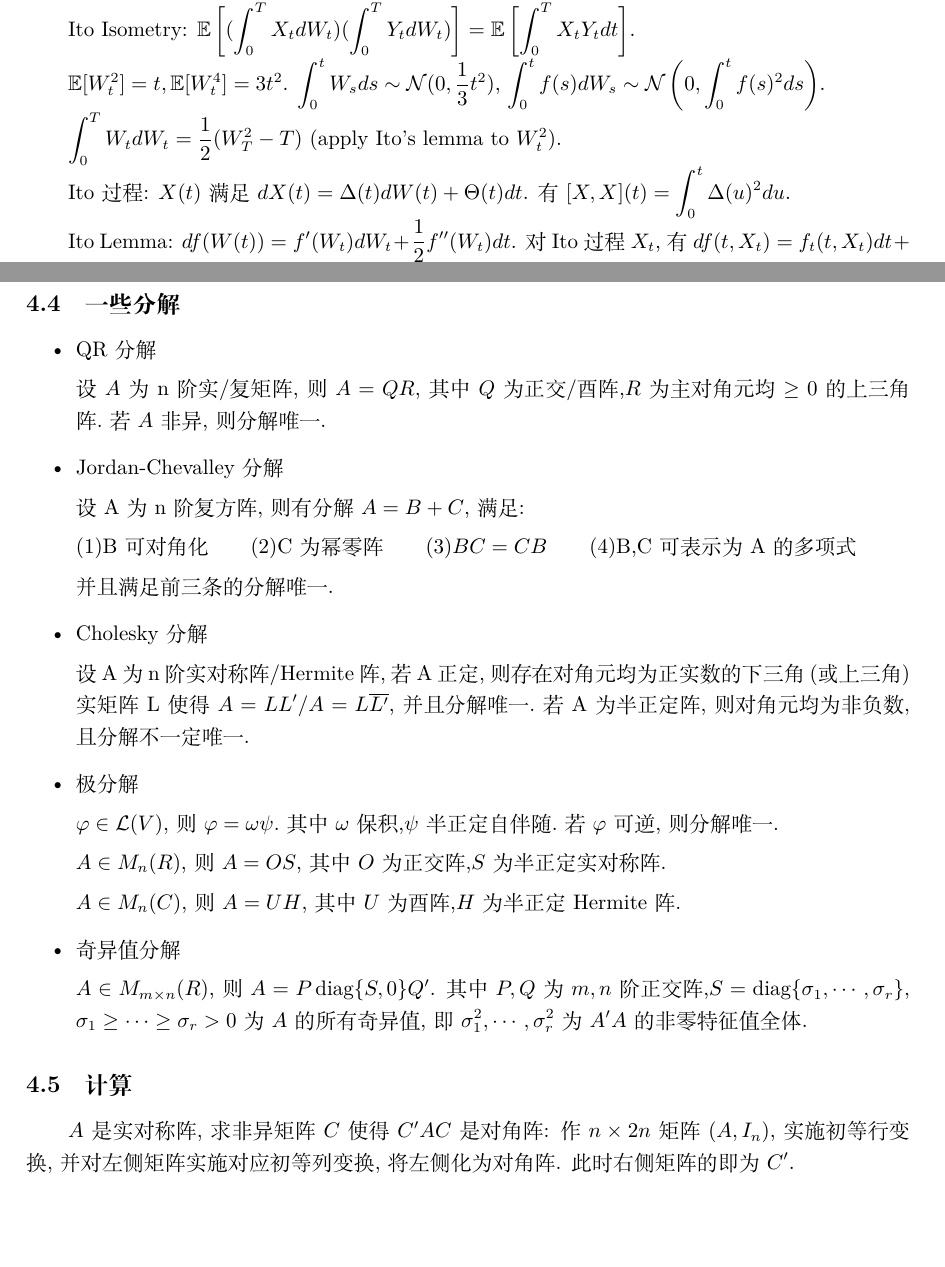
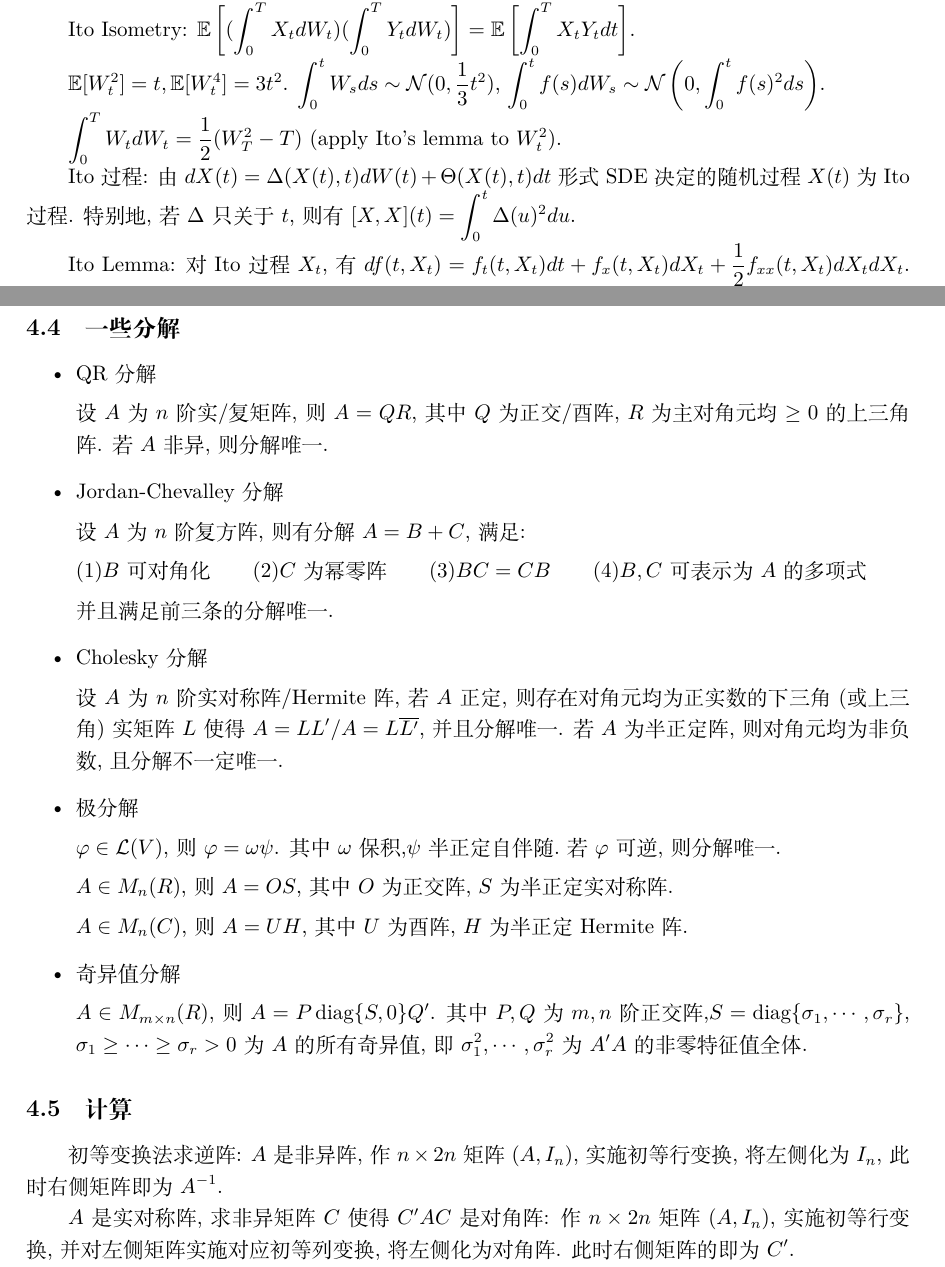
Before and after one commit to Syyyk/Quant-Interview-Cheat-Sheet, a LaTeX document (cheat sheet.tex): two parts of pages 3 and 11 of 15, joined at a grey line, cut so that both start at the same text, the shorter picture padded with empty space. Compiled offline with XeLaTeX.

Commit message:
Add contents in linear algebra, modify Ito, do some formatting

```diff
--- a/cheat sheet.tex
+++ b/cheat sheet.tex
@@ -155,11 +155,12 @@ $\int_0^t f(s) dW_s \sim \mathcal{N}\left(0,\int_0^t f(s)^2 ds\right)$.
 
 $\int_0^T W_tdW_t = \frac12 (W_T^2-T)$ (apply Ito's lemma to $W_t^2$).
 
-Ito过程: $X(t)$满足$dX(t)=\Delta(t)dW(t)+\Theta(t)dt$.
-有$[X,X](t)=\int_0^t \Delta(u)^2 du$.
+Ito过程: 由$dX(t)=\Delta(X(t),t)dW(t)+\Theta(X(t),t)dt$形式SDE决定的随机过程$X(t)$为Ito过程.
+特别地, 若$\Delta$只关于$t$, 则有$[X,X](t)=\int_0^t \Delta(u)^2 du$.
 
-Ito Lemma: $df(W(t)) = f'(W_t)dW_t + \frac{1}{2}f''(W_t)dt$.
-对Ito过程$X_t$, 有$df(t,X_t) = f_t(t,X_t)dt + f_x(t,X_t)dX_t+\frac{1}{2}f_{xx}(t,X_t)dX_tdX_t$.
+Ito Lemma: 对Ito过程$X_t$, 有
+$df(t,X_t) = f_t(t,X_t)dt + f_x(t,X_t)dX_t+\frac{1}{2}f_{xx}(t,X_t)dX_tdX_t$.
+特别地, $df(W(t)) = f'(W_t)dW_t + \frac{1}{2}f''(W_t)dt$.
 
 Stock Price $S_t$ following log-normal Brownian motion:
 $dS_t = \alpha S_t dt + \sigma S_t dW_t$,
@@ -528,21 +534,22 @@ $\{u_1,\dots,u_m\}$为一组线性无关的向量,
 \begin{itemize}
 
 \item QR分解\par
-设$A$为n阶实/复矩阵,则$A=QR$,其中$Q$为正交/酉阵,$R$为主对角元均$\geq 0$的上三角阵.若$A$非异,则分解唯一.
+设$A$为$n$阶实/复矩阵, 则$A=QR$, 其中$Q$为正交/酉阵, $R$为主对角元均$\geq 0$的上三角阵. 若$A$非异, 则分解唯一.
 
 \item Jordan-Chevalley分解\par
-设A为n阶复方阵,则有分解$A=B+C$,满足:\par
-$(1)$B可对角化\qquad $(2)$C为幂零阵\qquad $(3)$$BC=CB$\qquad $(4)$B,C可表示为A的多项式\par
+设$A$为$n$阶复方阵, 则有分解$A=B+C$,满足:\par
+$(1)$$B$可对角化\qquad $(2)$$C$为幂零阵\qquad $(3)$$BC=CB$\qquad $(4)$$B,C$可表示为$A$的多项式\par
 并且满足前三条的分解唯一.
 
 \item Cholesky分解\par
-设A为n阶实对称阵/Hermite阵,若A正定,则存在对角元均为正实数的下三角$(\text{或上三角})$实矩阵L使得$A=LL^{\prime}$/$A=L\overline{L^{\prime}}$,
-并且分解唯一.若A为半正定阵,则对角元均为非负数,且分解不一定唯一.
+设$A$为$n$阶实对称阵/Hermite阵, 若$A$正定, 则存在对角元均为正实数的下三角(或上三角)实矩阵$L$
+使得$A=LL^{\prime}$/$A=L\overline{L^{\prime}}$, 并且分解唯一.
+若$A$为半正定阵, 则对角元均为非负数, 且分解不一定唯一.
 
 \item 极分解\par
-$\varphi \in \mathcal{L}(V)$,则$\varphi = \omega\psi$.其中$\omega$保积,$\psi$半正定自伴随.若$\varphi $可逆,则分解唯一. \par
-$A\in M_n(R)$,则$A=OS$,其中$O$为正交阵,$S$为半正定实对称阵.\par
-$A\in M_n(C)$,则$A=UH$,其中$U$为酉阵,$H$为半正定Hermite阵.
+$\varphi \in \mathcal{L}(V)$, 则$\varphi = \omega\psi$. 其中$\omega$保积,$\psi$半正定自伴随.若$\varphi $可逆,则分解唯一. \par
+$A\in M_n(R)$, 则$A=OS$, 其中$O$为正交阵, $S$为半正定实对称阵.\par
+$A\in M_n(C)$, 则$A=UH$, 其中$U$为酉阵, $H$为半正定Hermite阵.
 
 \item 奇异值分解\par
 $A\in M_{m\times n}(R)$,则$A=P \operatorname{diag}\{S,0\}Q^{\prime}$.
@@ -554,10 +561,12 @@ $\sigma_1\geq \cdots \geq \sigma_r>0$为$A$的所有奇异值,即$\sigma_1^2,\cd
 
 \subsection{计算}
 
+初等变换法求逆阵: $A$是非异阵, 作$n\times 2n$矩阵$(A, I_n)$, 实施初等行变换,
+将左侧化为$I_n$, 此时右侧矩阵即为$A^{-1}$.
+
 $A$是实对称阵, 求非异矩阵$C$使得$C'AC$是对角阵:
 作$n\times 2n$矩阵$(A, I_n)$, 实施初等行变换, 并对左侧矩阵实施对应初等列变换,
 将左侧化为对角阵. 此时右侧矩阵的即为$C'$.
-
 
 $A$是实对称阵, 求正交矩阵$P$使得$P'AP$是对角阵:
 求特征值, 对每个特征值$\lambda$, 求解$(\lambda I-A)x=0$得到基础解系.
```
Also changed, not shown: cheat sheet.tex (29 more changed lines).
